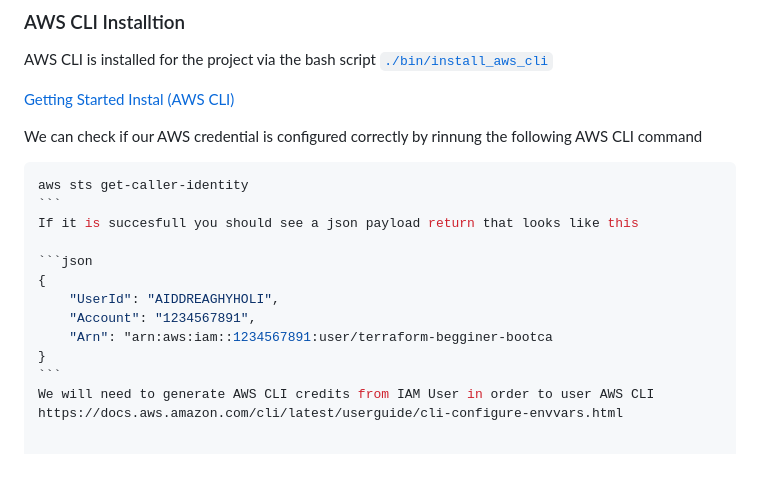
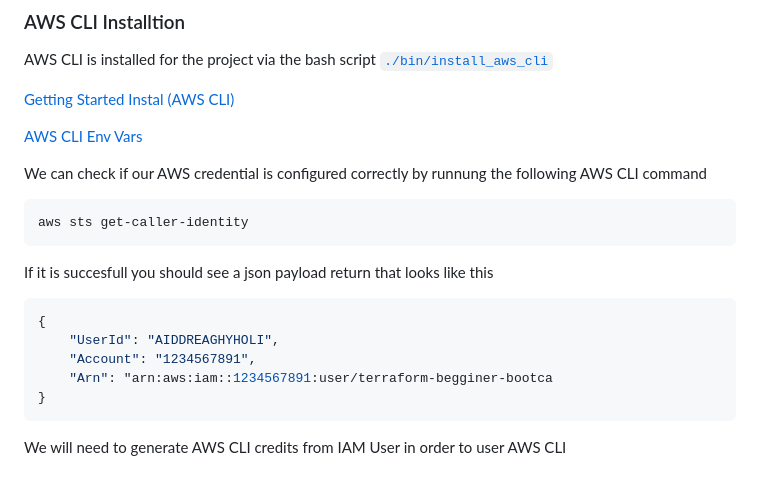
Before and after one commit to silvicazu/terraform-beginner-bootcamp-2023, a Markdown page: README.md, the part around the change. GitHub-like rendering.

Commit message:
#7 Correcting README file

`````diff
--- a/README.md
+++ b/README.md
@@ -136,9 +136,11 @@ AWS CLI is installed for the project via the bash script [`./bin/install_aws_cli
 
 [Getting Started Instal (AWS CLI)](https://docs.aws.amazon.com/cli/latest/userguide/getting-started-install.html)
 
-We can check if our AWS credential is configured correctly by rinnung the following AWS CLI command
+[AWS CLI Env Vars](https://docs.aws.amazon.com/cli/latest/userguide/cli-configure-envvars.html)
 
-````sh
+We can check if our AWS credential is configured correctly by runnung the following AWS CLI command
+
+```sh
 aws sts get-caller-identity
 ```
 If it is succesfull you should see a json payload return that looks like this
@@ -150,5 +152,5 @@ If it is succesfull you should see a json payload return that looks like this
     "Arn": "arn:aws:iam::1234567891:user/terraform-begginer-bootca
 }
 ```
+
 We will need to generate AWS CLI credits from IAM User in order to user AWS CLI
-https://docs.aws.amazon.com/cli/latest/userguide/cli-configure-envvars.html
`````
